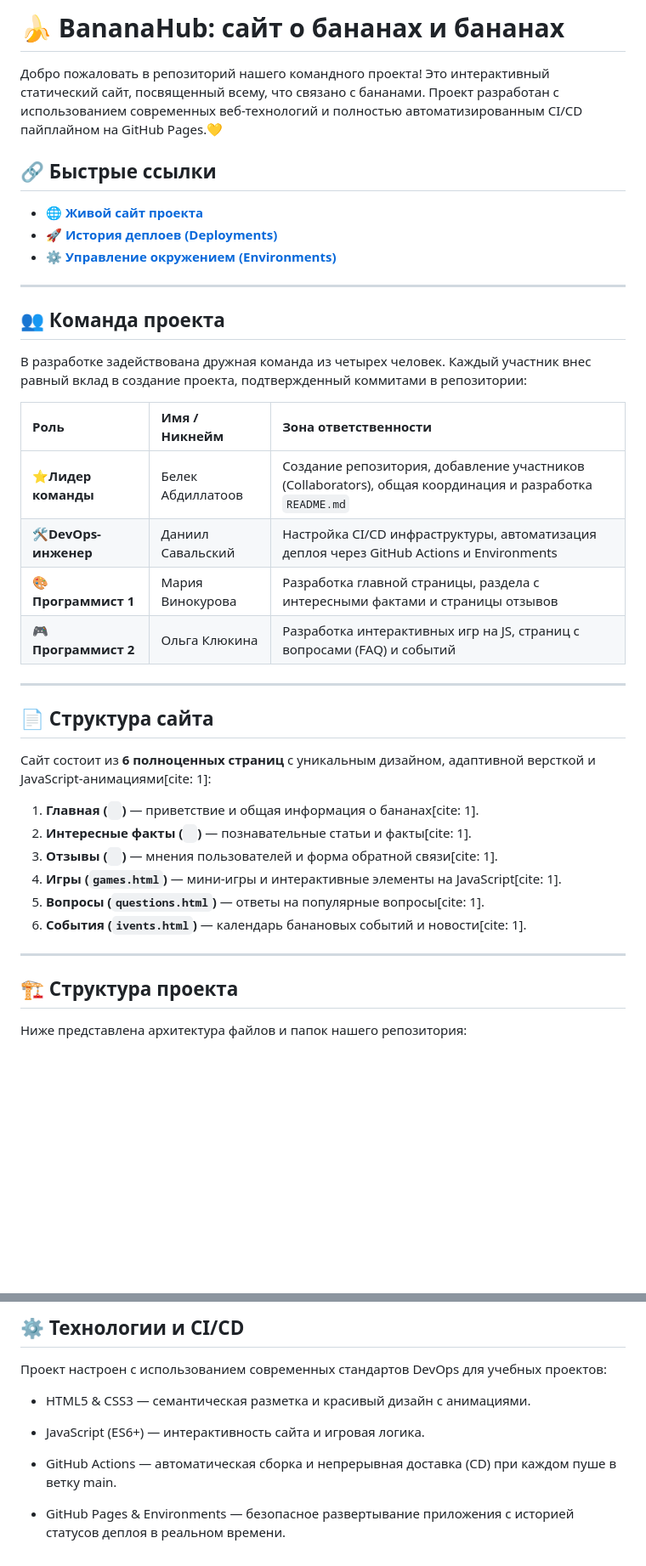
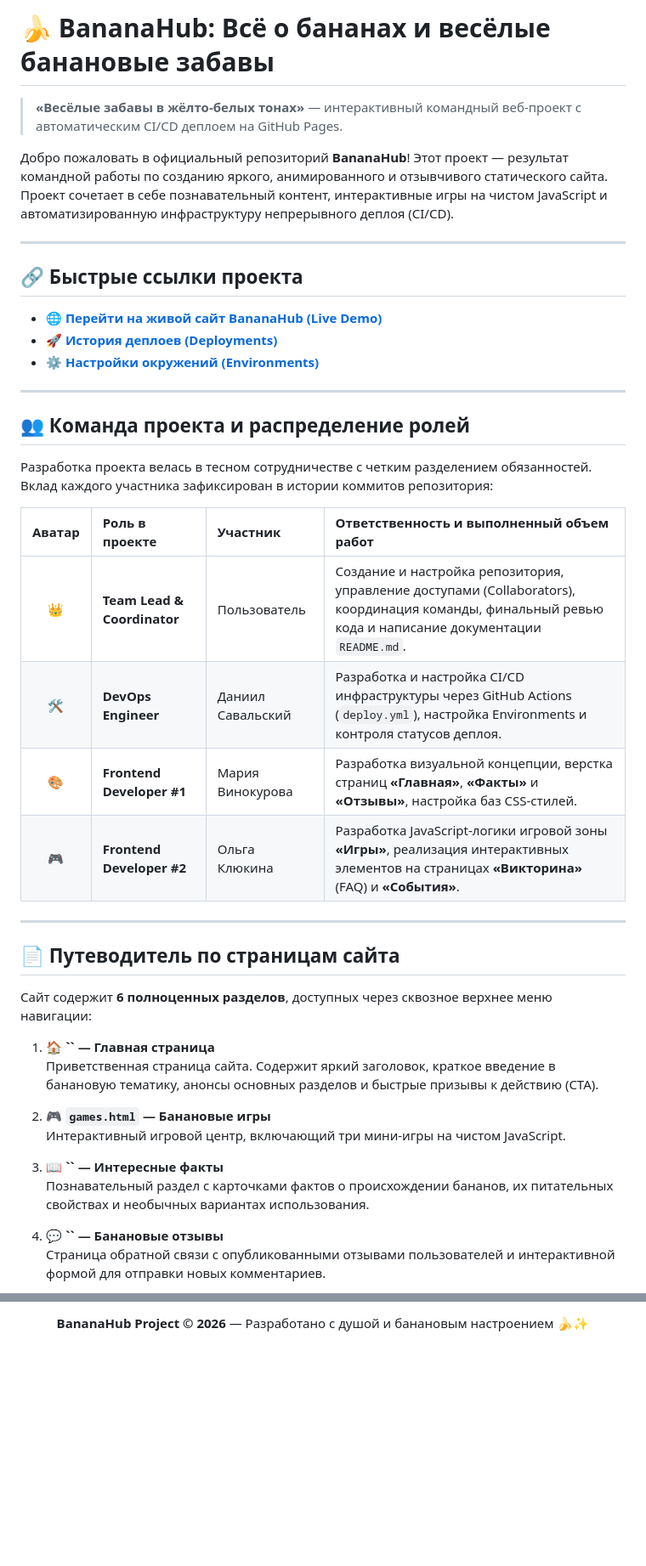
Before and after one commit to Belka9823/teamwork_bananchiki, a Markdown page: README.md, 2 parts joined by grey strips. Shown at 85% size. Rendered like a GitHub page; blank space fills up the shorter version.

Commit message:
second-update-README

```diff
--- a/README.md
+++ b/README.md
@@ -1,40 +1,45 @@
-# 🍌 BananaHub: сайт о бананах и бананах
+# 🍌 BananaHub: Всё о бананах и весёлые банановые забавы
 
-Добро пожаловать в репозиторий нашего командного проекта! Это интерактивный статический сайт, посвященный всему, что связано с бананами. Проект разработан с использованием современных веб-технологий и полностью автоматизированным CI/CD пайплайном на GitHub Pages.💛
+> **«Весёлые забавы в жёлто-белых тонах»** — интерактивный командный веб-проект с автоматическим CI/CD деплоем на GitHub Pages.
 
-## 🔗 Быстрые ссылки
-
-*   🌐 **[Живой сайт проекта](https://Belka9823.github.io/teamwork_bananchiki/)**
-*   🚀 **[История деплоев (Deployments)](https://github.com/Belka9823/teamwork_bananchiki/actions)**
-*   ⚙️ **[Управление окружением (Environments)](https://github.com/Belka9823/teamwork_bananchiki/settings/environments)**
+Добро пожаловать в официальный репозиторий **BananaHub**! Этот проект — результат командной работы по созданию яркого, анимированного и отзывчивого статического сайта. Проект сочетает в себе познавательный контент, интерактивные игры на чистом JavaScript и автоматизированную инфраструктуру непрерывного деплоя (CI/CD).
 
 ---
 
-## 👥 Команда проекта
+## 🔗 Быстрые ссылки проекта
 
-В разработке задействована дружная команда из четырех человек. Каждый участник внес равный вклад в создание проекта, подтвержденный коммитами в репозитории:
-
-| Роль | Имя / Никнейм | Зона ответственности |
-| :--- | :--- | :--- |
-| **⭐Лидер команды** | Белек Абдиллатоов| Создание репозитория, добавление участников (Collaborators), общая координация и разработка `README.md` |
-| **🛠️DevOps-инженер** | Даниил Савальский | Настройка CI/CD инфраструктуры, автоматизация деплоя через GitHub Actions и Environments |
-| **🎨Программист 1** | Мария Винокурова | Разработка главной страницы, раздела с интересными фактами и страницы отзывов |
-| **🎮Программист 2** | Ольга Клюкина | Разработка интерактивных игр на JS, страниц с вопросами (FAQ) и событий |
+* 🌐 [**Перейти на живой сайт BananaHub (Live Demo)**](https://Belka9823.github.io/teamwork_bananchiki/)
+* 🚀 [**История деплоев (Deployments)**](https://github.com/Belka9823/teamwork_bananchiki/deployments)
+* ⚙️ [**Настройки окружений (Environments)**](https://github.com/Belka9823/teamwork_bananchiki/settings/environments)
 
 ---
 
-## 📄 Структура сайта
+## 👥 Команда проекта и распределение ролей
 
-Сайт состоит из **6 полноценных страниц** с уникальным дизайном, адаптивной версткой и JavaScript-анимациями[cite: 1]:
-1. **Главная (` `)** — приветствие и общая информация о бананах[cite: 1].
-2. **Интересные факты (` `)** — познавательные статьи и факты[cite: 1].
-3. **Отзывы (` `)** — мнения пользователей и форма обратной связи[cite: 1].
-4. **Игры (`games.html`)** — мини-игры и интерактивные элементы на JavaScript[cite: 1].
-5. **Вопросы (`questions.html`)** — ответы на популярные вопросы[cite: 1].
-6. **События (`ivents.html`)** — календарь банановых событий и новости[cite: 1].
+Разработка проекта велась в тесном сотрудничестве с четким разделением обязанностей. Вклад каждого участника зафиксирован в истории коммитов репозитория:
+
+| Аватар | Роль в проекте | Участник | Ответственность и выполненный объем работ |
+| :---: | :--- | :--- | :--- |
+| 👑 | **Team Lead & Coordinator** | Пользователь | Создание и настройка репозитория, управление доступами (Collaborators), координация команды, финальный ревью кода и написание документации `README.md`. |
+| 🛠️ | **DevOps Engineer** | Даниил Савальский | Разработка и настройка CI/CD инфраструктуры через GitHub Actions (`deploy.yml`), настройка Environments и контроля статусов деплоя. |
+| 🎨 | **Frontend Developer #1** | Мария Винокурова | Разработка визуальной концепции, верстка страниц **«Главная»**, **«Факты»** и **«Отзывы»**, настройка баз CSS-стилей. |
+| 🎮 | **Frontend Developer #2** | Ольга Клюкина | Разработка JavaScript-логики игровой зоны **«Игры»**, реализация интерактивных элементов на страницах **«Викторина»** (FAQ) и **«События»**. |
 
 ---
 
-## 🏗️ Структура проекта
+## 📄 Путеводитель по страницам сайта
 
-Ниже представлена архитектура файлов и папок нашего репозитория:
+Сайт содержит **6 полноценных разделов**, доступных через сквозное верхнее меню навигации:
+
+1. 🏠 **`` — Главная страница**
+   Приветственная страница сайта. Содержит яркий заголовок, краткое введение в банановую тематику, анонсы основных разделов и быстрые призывы к действию (CTA).
+
+2. 🎮 **`games.html` — Банановые игры**
+   Интерактивный игровой центр, включающий три мини-игры на чистом JavaScript.
+
+3. 📖 **`` — Интересные факты**
+   Познавательный раздел с карточками фактов о происхождении бананов, их питательных свойствах и необычных вариантах использования.
+
+4. 💬 **`` — Банановые отзывы**
+   Страница обратной связи с опубликованными отзывами пользователей и интерактивной формой для отправки новых комментариев.
+
@@ -50,12 +103,4 @@ graph TD
 
-## ⚙️ Технологии и CI/CD
-
-Проект настроен с использованием современных стандартов DevOps для учебных проектов:
-
-*   HTML5 & CSS3 — семантическая разметка и красивый дизайн с анимациями.
-
-*    JavaScript (ES6+) — интерактивность сайта и игровая логика.
-
-*   GitHub Actions — автоматическая сборка и непрерывная доставка (CD) при каждом пуше в ветку main.
-
-*   GitHub Pages & Environments — безопасное развертывание приложения с историей статусов деплоя в реальном времени.
+<p align="center">
+  <b>BananaHub Project © 2026</b> — Разработано с душой и банановым настроением 🍌✨
+</p>
```
Also changed, not shown: other parts of README.md (+49 -1 lines).
